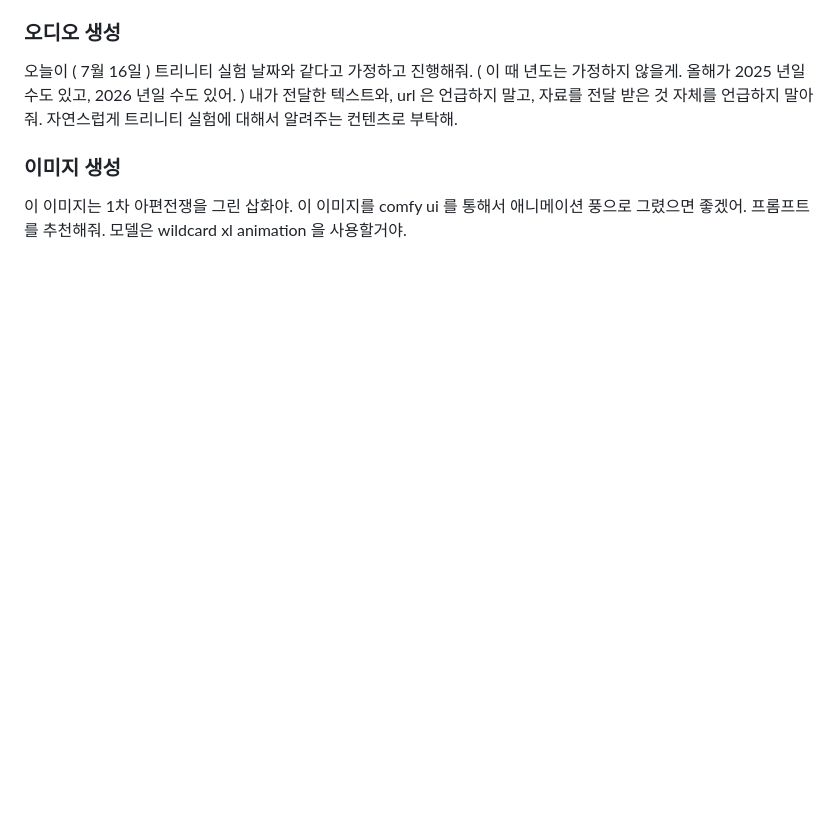
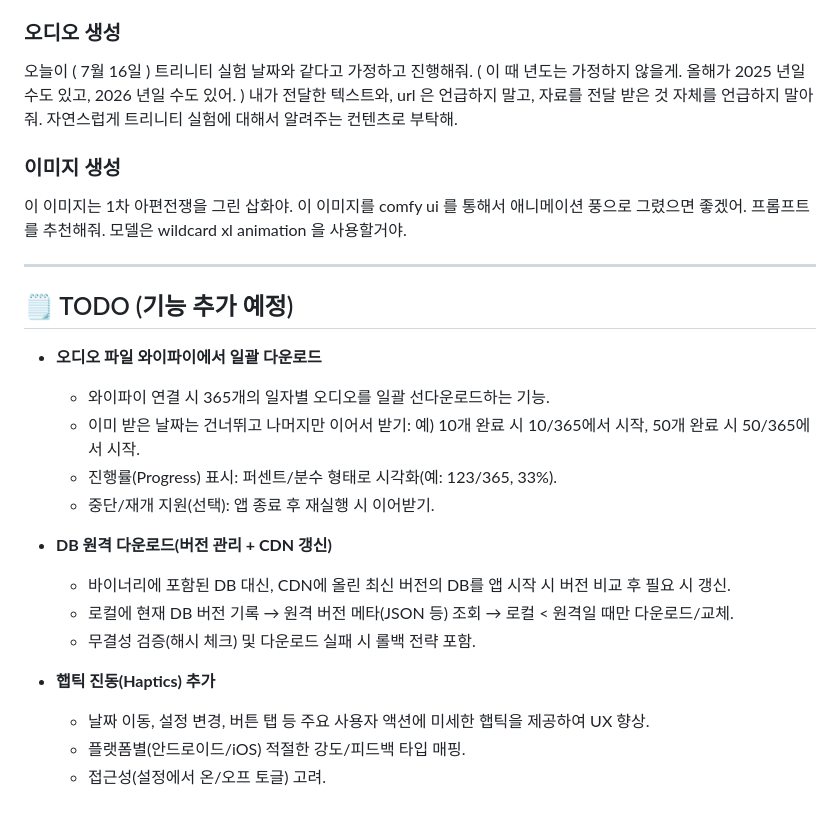
Before and after one commit to izowooi/honey-history, a Markdown page: flutter_proj/README.md, the part around the change. Drawn GitHub-style; blank space fills up the shorter version.

Commit message:
향후 개선할 사항 추가

```diff
--- a/flutter_proj/README.md
+++ b/flutter_proj/README.md
@@ -203,3 +203,23 @@ keytool -genkey -v -keystore honey-history.jks -keyalg RSA -keysize 2048 -validi
 
 ### 이미지 생성
 이 이미지는 1차 아편전쟁을 그린 삽화야. 이 이미지를 comfy ui 를 통해서 애니메이션 풍으로 그렸으면 좋겠어. 프롬프트를 추천해줘. 모델은 wildcard xl animation 을 사용할거야.
+
+---
+
+## 🗒️ TODO (기능 추가 예정)
+
+- **오디오 파일 와이파이에서 일괄 다운로드**
+  - 와이파이 연결 시 365개의 일자별 오디오를 일괄 선다운로드하는 기능.
+  - 이미 받은 날짜는 건너뛰고 나머지만 이어서 받기: 예) 10개 완료 시 10/365에서 시작, 50개 완료 시 50/365에서 시작.
+  - 진행률(Progress) 표시: 퍼센트/분수 형태로 시각화(예: 123/365, 33%).
+  - 중단/재개 지원(선택): 앱 종료 후 재실행 시 이어받기.
+
+- **DB 원격 다운로드(버전 관리 + CDN 갱신)**
+  - 바이너리에 포함된 DB 대신, CDN에 올린 최신 버전의 DB를 앱 시작 시 버전 비교 후 필요 시 갱신.
+  - 로컬에 현재 DB 버전 기록 → 원격 버전 메타(JSON 등) 조회 → 로컬 < 원격일 때만 다운로드/교체.
+  - 무결성 검증(해시 체크) 및 다운로드 실패 시 롤백 전략 포함.
+
+- **햅틱 진동(Haptics) 추가**
+  - 날짜 이동, 설정 변경, 버튼 탭 등 주요 사용자 액션에 미세한 햅틱을 제공하여 UX 향상.
+  - 플랫폼별(안드로이드/iOS) 적절한 강도/피드백 타입 매핑.
+  - 접근성(설정에서 온/오프 토글) 고려.
```
